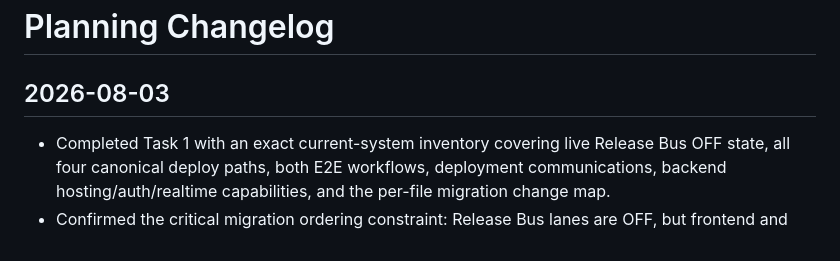
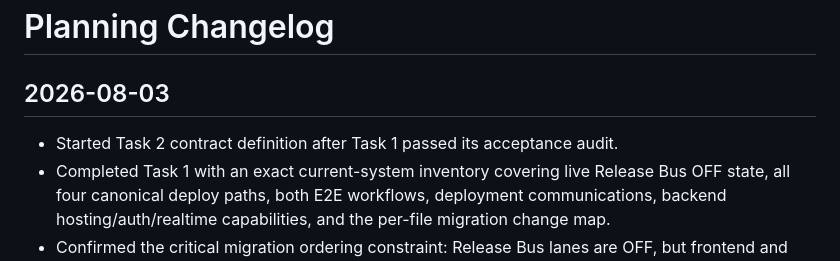
Before and after one commit to 6529-Collections/deploy-hub, a Markdown page: CHANGELOG.md, the part around the change. GitHub-like rendering.

Commit message:
Start exact control-plane contracts

```diff
--- a/CHANGELOG.md
+++ b/CHANGELOG.md
@@ -2,6 +2,7 @@
 
 ## 2026-08-03
 
+- Started Task 2 contract definition after Task 1 passed its acceptance audit.
 - Completed Task 1 with an exact current-system inventory covering live
   Release Bus OFF state, all four canonical deploy paths, both E2E workflows,
   deployment communications, backend hosting/auth/realtime capabilities, and
```
Also changed, not shown: STATUS.md (+2 -1 lines), TODO.md (+2 -2 lines).
